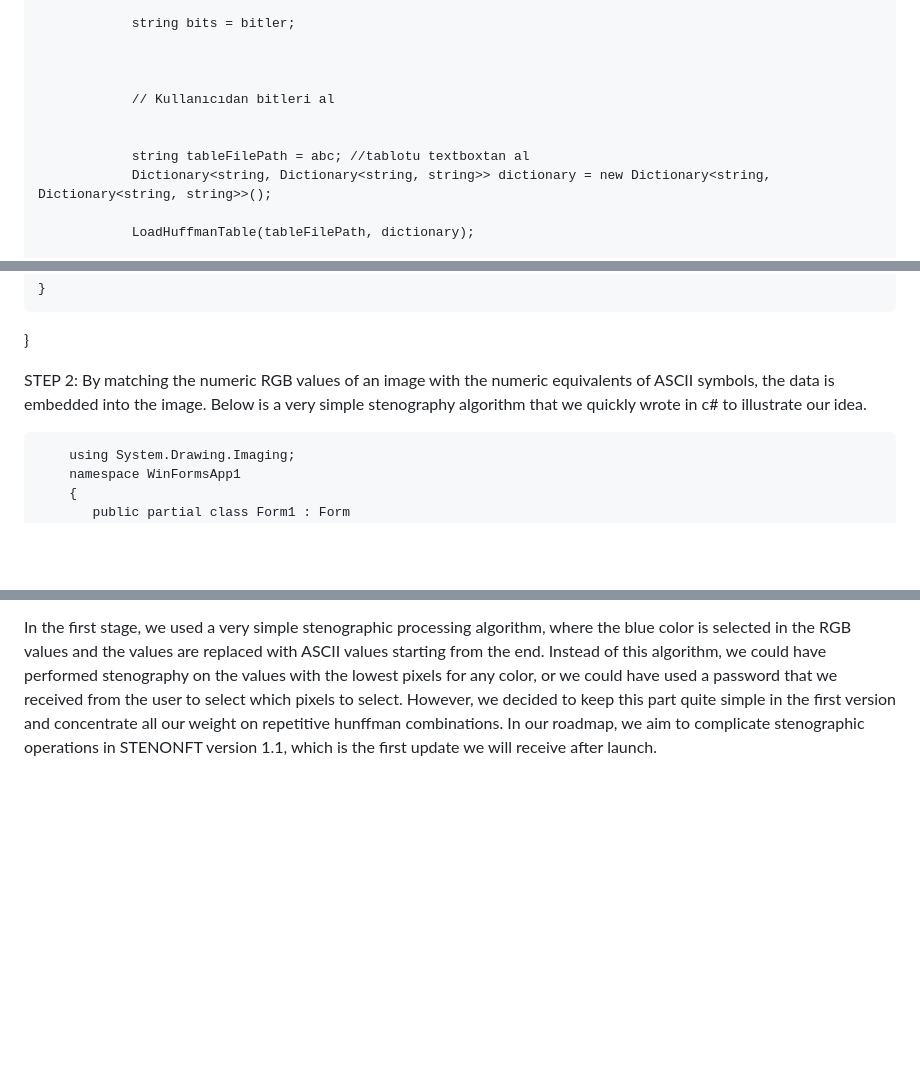
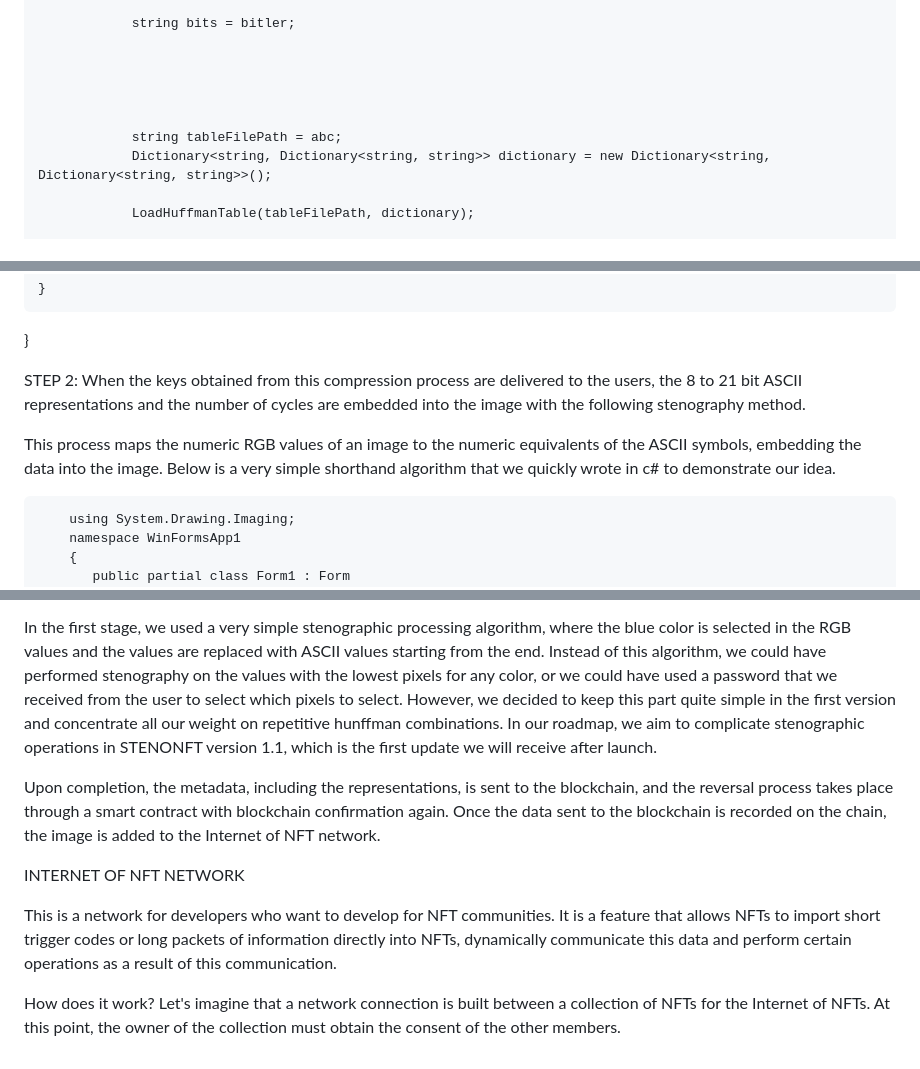
Before and after one commit to baranakyolif/StenoNFT, a Markdown page: StepByStep StenoNFT Systhem.md, 3 parts joined by grey strips. Drawn GitHub-style; blank space fills up the shorter version.

```diff
--- a/StepByStep StenoNFT Systhem.md
+++ b/StepByStep StenoNFT Systhem.md
@@ -144,10 +144,9 @@ Encryption also takes place through this algorithm. The ASCII combinations resul
 
 
 
-                // Kullanıcıdan bitleri al
 
 
-                string tableFilePath = abc; //tablotu textboxtan al
+                string tableFilePath = abc;
                 Dictionary<string, Dictionary<string, string>> dictionary = new Dictionary<string, Dictionary<string, string>>();
 
                 LoadHuffmanTable(tableFilePath, dictionary);
@@ -892,7 +891,9 @@ Encryption also takes place through this algorithm. The ASCII combinations resul
 
 
 STEP 2:
-By matching the numeric RGB values of an image with the numeric equivalents of ASCII symbols, the data is embedded into the image. Below is a very simple stenography algorithm that we quickly wrote in c# to illustrate our idea.
+When the keys obtained from this compression process are delivered to the users, the 8 to 21 bit ASCII representations and the number of cycles are embedded into the image with the following stenography method.
+
+This process maps the numeric RGB values of an image to the numeric equivalents of the ASCII symbols, embedding the data into the image. Below is a very simple shorthand algorithm that we quickly wrote in c# to demonstrate our idea.
 
 
         using System.Drawing.Imaging;
@@ -1023,3 +1024,13 @@ By matching the numeric RGB values of an image with the numeric equivalents of A
 
 
 In the first stage, we used a very simple stenographic processing algorithm, where the blue color is selected in the RGB values and the values are replaced with ASCII values starting from the end. Instead of this algorithm, we could have performed stenography on the values with the lowest pixels for any color, or we could have used a password that we received from the user to select which pixels to select. However, we decided to keep this part quite simple in the first version and concentrate all our weight on repetitive hunffman combinations. In our roadmap, we aim to complicate stenographic operations in STENONFT version 1.1, which is the first update we will receive after launch.
+
+
+Upon completion, the metadata, including the representations, is sent to the blockchain, and the reversal process takes place through a smart contract with blockchain confirmation again. Once the data sent to the blockchain is recorded on the chain, the image is added to the Internet of NFT network.
+
+INTERNET OF NFT NETWORK
+
+This is a network for developers who want to develop for NFT communities. It is a feature that allows NFTs to import short trigger codes or long packets of information directly into NFTs, dynamically communicate this data and perform certain operations as a result of this communication.
+
+How does it work?
+Let's imagine that a network connection is built between a collection of NFTs for the Internet of NFTs. At this point, the owner of the collection must obtain the consent of the other members.
```
